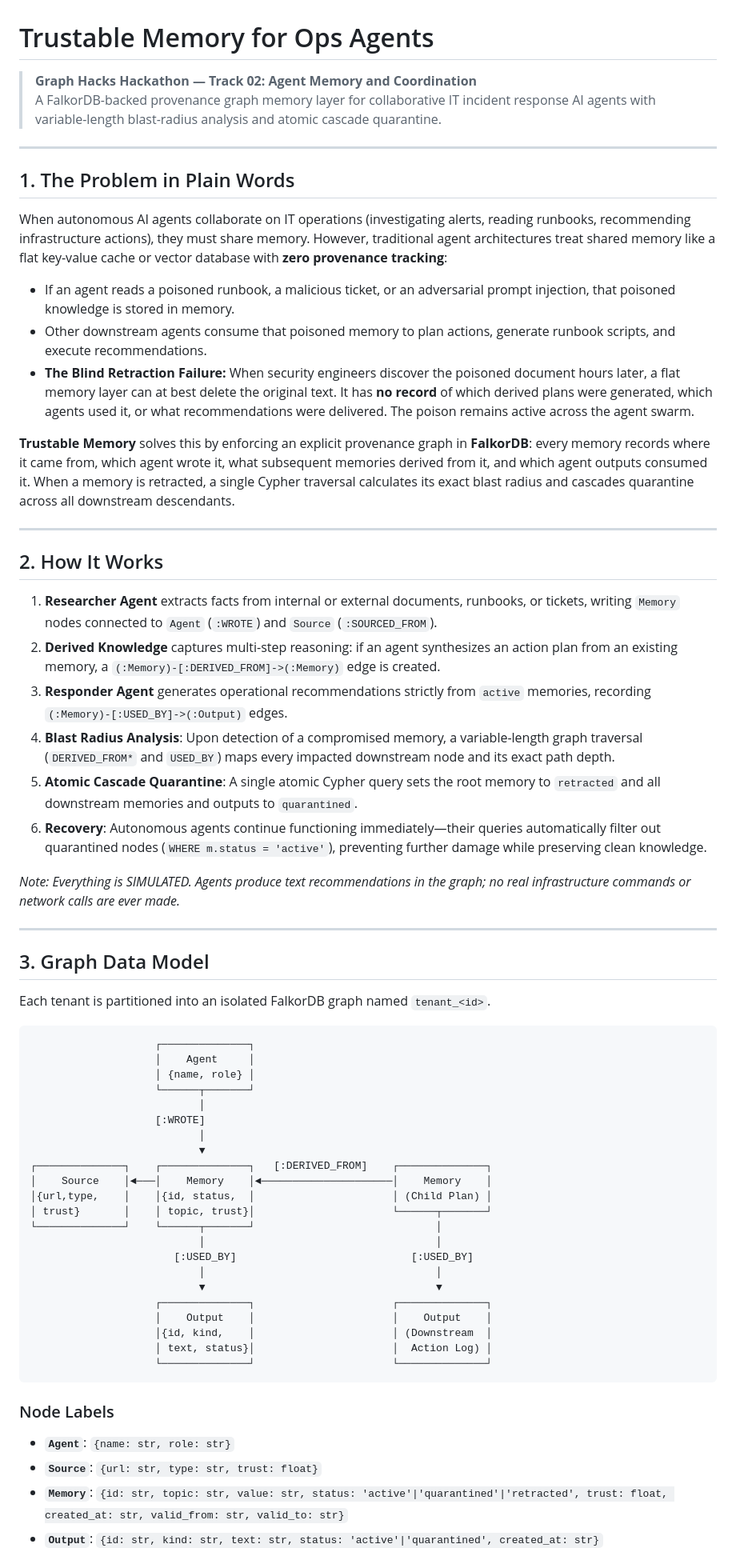
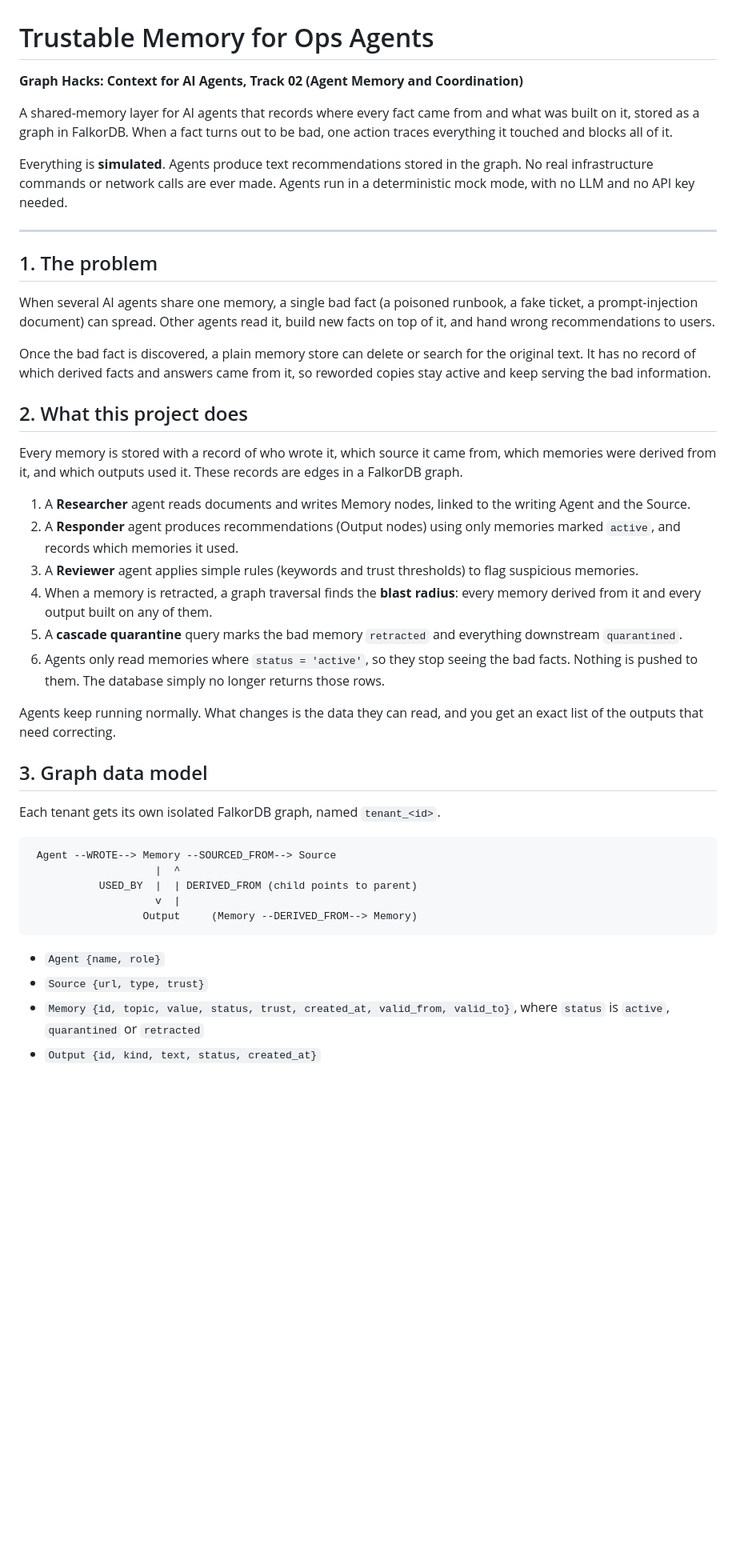
Before and after one commit to abhijeet4725/trustable-memory, a Markdown page: README.md, the part around one of its changes. Shown at 80% size. Drawn GitHub-style; blank space fills up the shorter version.

````diff
--- a/README.md
+++ b/README.md
@@ -1,66 +1,46 @@
 # Trustable Memory for Ops Agents
 
-> **Graph Hacks Hackathon — Track 02: Agent Memory and Coordination**
-> A FalkorDB-backed provenance graph memory layer for collaborative IT incident response AI agents with variable-length blast-radius analysis and atomic cascade quarantine.
+**Graph Hacks: Context for AI Agents, Track 02 (Agent Memory and Coordination)**
+
+A shared-memory layer for AI agents that records where every fact came from and what was built on it, stored as a graph in FalkorDB. When a fact turns out to be bad, one action traces everything it touched and blocks all of it.
+
+Everything is **simulated**. Agents produce text recommendations stored in the graph. No real infrastructure commands or network calls are ever made. Agents run in a deterministic mock mode, with no LLM and no API key needed.
 
 ---
 
-## 1. The Problem in Plain Words
+## 1. The problem
 
-When autonomous AI agents collaborate on IT operations (investigating alerts, reading runbooks, recommending infrastructure actions), they must share memory. However, traditional agent architectures treat shared memory like a flat key-value cache or vector database with **zero provenance tracking**:
-- If an agent reads a poisoned runbook, a malicious ticket, or an adversarial prompt injection, that poisoned knowledge is stored in memory.
-- Other downstream agents consume that poisoned memory to plan actions, generate runbook scripts, and execute recommendations.
-- **The Blind Retraction Failure:** When security engineers discover the poisoned document hours later, a flat memory layer can at best delete the original text. It has **no record** of which derived plans were generated, which agents used it, or what recommendations were delivered. The poison remains active across the agent swarm.
+When several AI agents share one memory, a single bad fact (a poisoned runbook, a fake ticket, a prompt-injection document) can spread. Other agents read it, build new facts on top of it, and hand wrong recommendations to users.
 
-**Trustable Memory** solves this by enforcing an explicit provenance graph in **FalkorDB**: every memory records where it came from, which agent wrote it, what subsequent memories derived from it, and which agent outputs consumed it. When a memory is retracted, a single Cypher traversal calculates its exact blast radius and cascades quarantine across all downstream descendants.
+Once the bad fact is discovered, a plain memory store can delete or search for the original text. It has no record of which derived facts and answers came from it, so reworded copies stay active and keep serving the bad information.
 
----
+## 2. What this project does
 
-## 2. How It Works
+Every memory is stored with a record of who wrote it, which source it came from, which memories were derived from it, and which outputs used it. These records are edges in a FalkorDB graph.
 
-1. **Researcher Agent** extracts facts from internal or external documents, runbooks, or tickets, writing `Memory` nodes connected to `Agent` (`:WROTE`) and `Source` (`:SOURCED_FROM`).
-2. **Derived Knowledge** captures multi-step reasoning: if an agent synthesizes an action plan from an existing memory, a `(:Memory)-[:DERIVED_FROM]->(:Memory)` edge is created.
-3. **Responder Agent** generates operational recommendations strictly from `active` memories, recording `(:Memory)-[:USED_BY]->(:Output)` edges.
-4. **Blast Radius Analysis**: Upon detection of a compromised memory, a variable-length graph traversal (`DERIVED_FROM*` and `USED_BY`) maps every impacted downstream node and its exact path depth.
-5. **Atomic Cascade Quarantine**: A single atomic Cypher query sets the root memory to `retracted` and all downstream memories and outputs to `quarantined`.
-6. **Recovery**: Autonomous agents continue functioning immediately—their queries automatically filter out quarantined nodes (`WHERE m.status = 'active'`), preventing further damage while preserving clean knowledge.
+1. A **Researcher** agent reads documents and writes Memory nodes, linked to the writing Agent and the Source.
+2. A **Responder** agent produces recommendations (Output nodes) using only memories marked `active`, and records which memories it used.
+3. A **Reviewer** agent applies simple rules (keywords and trust thresholds) to flag suspicious memories.
+4. When a memory is retracted, a graph traversal finds the **blast radius**: every memory derived from it and every output built on any of them.
+5. A **cascade quarantine** query marks the bad memory `retracted` and everything downstream `quarantined`.
+6. Agents only read memories where `status = 'active'`, so they stop seeing the bad facts. Nothing is pushed to them. The database simply no longer returns those rows.
 
-*Note: Everything is SIMULATED. Agents produce text recommendations in the graph; no real infrastructure commands or network calls are ever made.*
+Agents keep running normally. What changes is the data they can read, and you get an exact list of the outputs that need correcting.
 
----
+## 3. Graph data model
 
-## 3. Graph Data Model
-
-Each tenant is partitioned into an isolated FalkorDB graph named `tenant_<id>`.
+Each tenant gets its own isolated FalkorDB graph, named `tenant_<id>`.
 
 ```
-                    ┌──────────────┐
-                    │    Agent     │
-                    │ {name, role} │
-                    └──────┬───────┘
-                           │
-                    [:WROTE]
-                           │
-                           ▼
-┌──────────────┐    ┌──────────────┐   [:DERIVED_FROM]    ┌──────────────┐
-│    Source    │◄───│    Memory    │◄─────────────────────│    Memory    │
-│{url,type,    │    │{id, status,  │                      │ (Child Plan) │
-│ trust}       │    │ topic, trust}│                      └──────┬───────┘
-└──────────────┘    └──────┬───────┘                             │
-                           │                                     │
-                       [:USED_BY]                            [:USED_BY]
-                           │                                     │
-                           ▼                                     ▼
-                    ┌──────────────┐                      ┌──────────────┐
-                    │    Output    │                      │    Output    │
-                    │{id, kind,    │                      │ (Downstream  │
-                    │ text, status}│                      │  Action Log) │
-                    └──────────────┘                      └──────────────┘
+ Agent --WROTE--> Memory --SOURCED_FROM--> Source
+                    |  ^
+           USED_BY  |  | DERIVED_FROM (child points to parent)
+                    v  |
+                  Output     (Memory --DERIVED_FROM--> Memory)
 ```
 
-### Node Labels
-- **`Agent`**: `{name: str, role: str}`
-- **`Source`**: `{url: str, type: str, trust: float}`
-- **`Memory`**: `{id: str, topic: str, value: str, status: 'active'|'quarantined'|'retracted', trust: float, created_at: str, valid_from: str, valid_to: str}`
-- **`Output`**: `{id: str, kind: str, text: str, status: 'active'|'quarantined', created_at: str}`
+- `Agent {name, role}`
+- `Source {url, type, trust}`
+- `Memory {id, topic, value, status, trust, created_at, valid_from, valid_to}`, where `status` is `active`, `quarantined` or `retracted`
+- `Output {id, kind, text, status, created_at}`
 
````
Also changed, not shown: other parts of README.md (+74 -116 lines).
